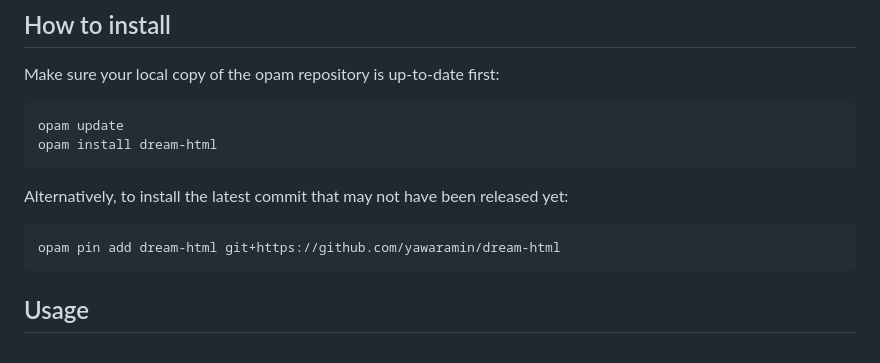
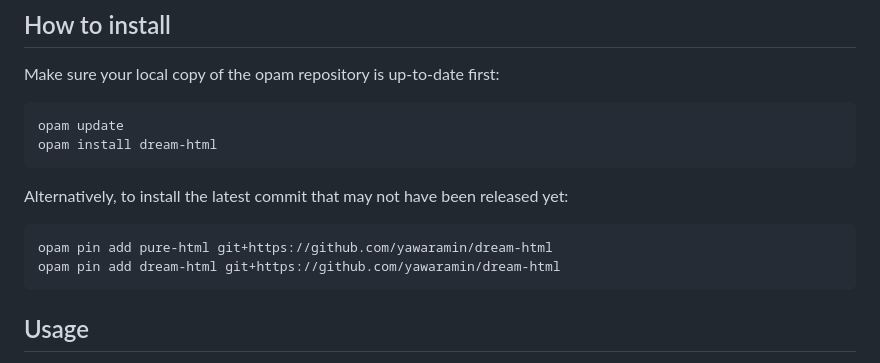
Before and after one commit to yawaramin/dream-html, a Markdown page: README.md, the part around the change. Rendered like a GitHub page.

Commit message:
Add pure-html pin to READEME.md

````diff
--- a/README.md
+++ b/README.md
@@ -105,6 +105,7 @@ opam install dream-html
 Alternatively, to install the latest commit that may not have been released yet:
 
 ```
+opam pin add pure-html git+https://github.com/yawaramin/dream-html
 opam pin add dream-html git+https://github.com/yawaramin/dream-html
 ```
 
````
